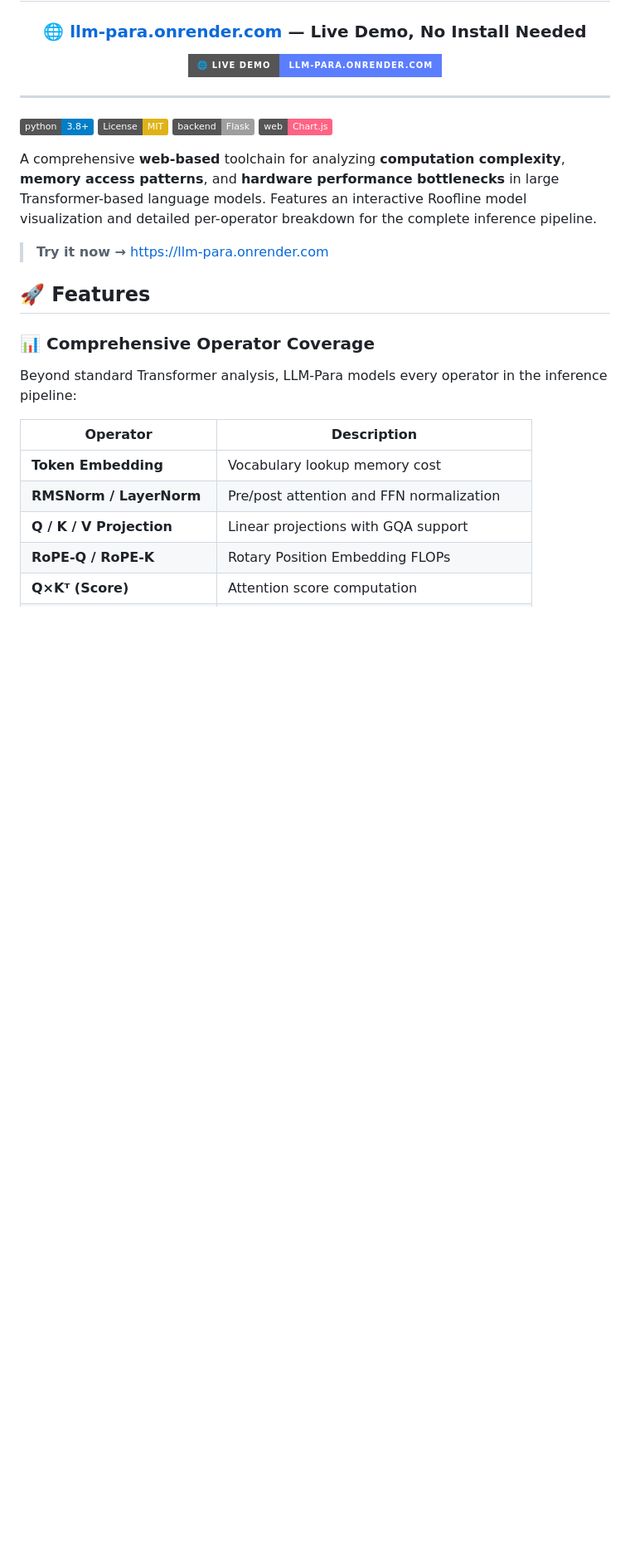
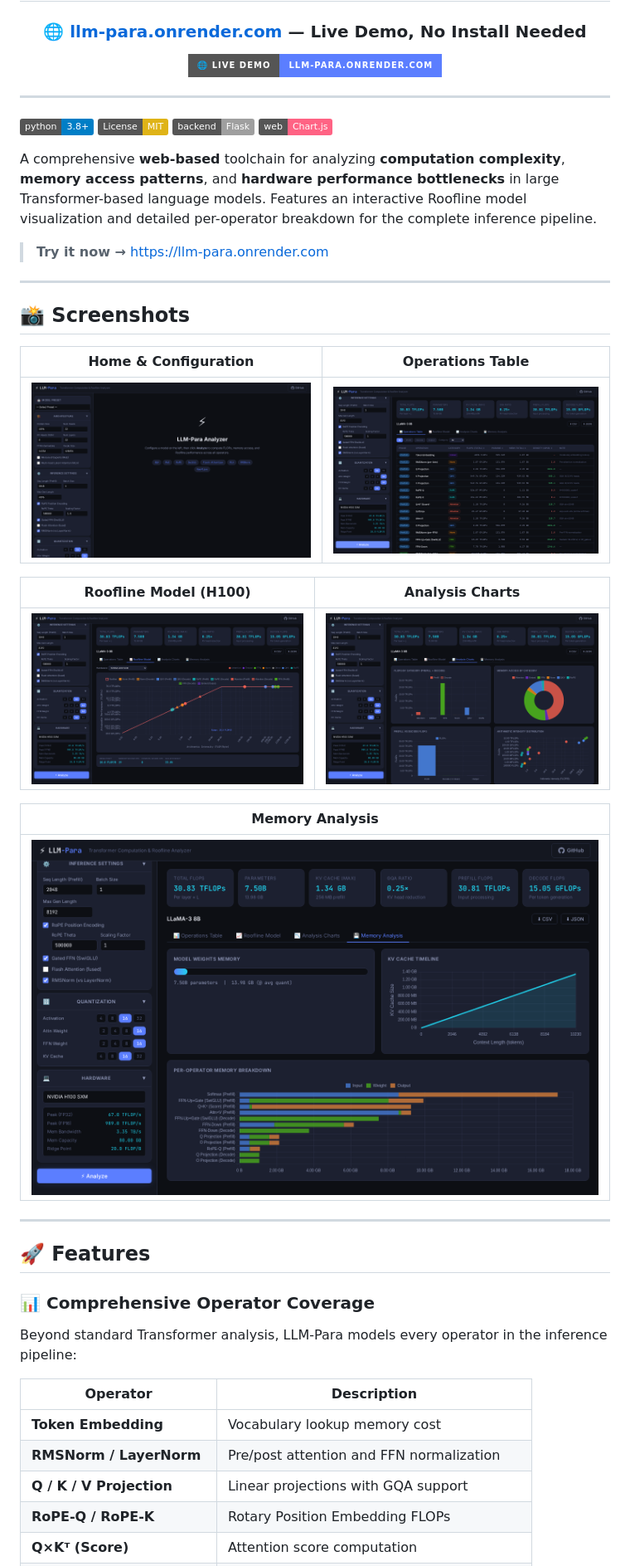
Before and after one commit to dengls24/LLM-para, a Markdown page: README.md, the part around the change. Shown at 83% size. GitHub-like rendering; pictures changed too: docs/screenshot_charts.png (added), docs/screenshot_home.png (added), docs/screenshot_memory.png (added); badges without logos; blank space fills up the shorter version.

Commit message:
docs: add website screenshots to README
Made-with: Cursor

```diff
--- a/README.md
+++ b/README.md
@@ -18,6 +18,24 @@
 A comprehensive **web-based** toolchain for analyzing **computation complexity**, **memory access patterns**, and **hardware performance bottlenecks** in large Transformer-based language models. Features an interactive Roofline model visualization and detailed per-operator breakdown for the complete inference pipeline.
 
 > **Try it now →** https://llm-para.onrender.com
+
+---
+
+## 📸 Screenshots
+
+| Home & Configuration | Operations Table |
+|:---:|:---:|
+| ![Home](docs/screenshot_home.png) | ![Table](docs/screenshot_table.png) |
+
+| Roofline Model (H100) | Analysis Charts |
+|:---:|:---:|
+| ![Roofline](docs/screenshot_roofline.png) | ![Charts](docs/screenshot_charts.png) |
+
+| Memory Analysis |
+|:---:|
+| ![Memory](docs/screenshot_memory.png) |
+
+---
 
 ## 🚀 Features
 
```
Also changed, not shown: 1 other file.
